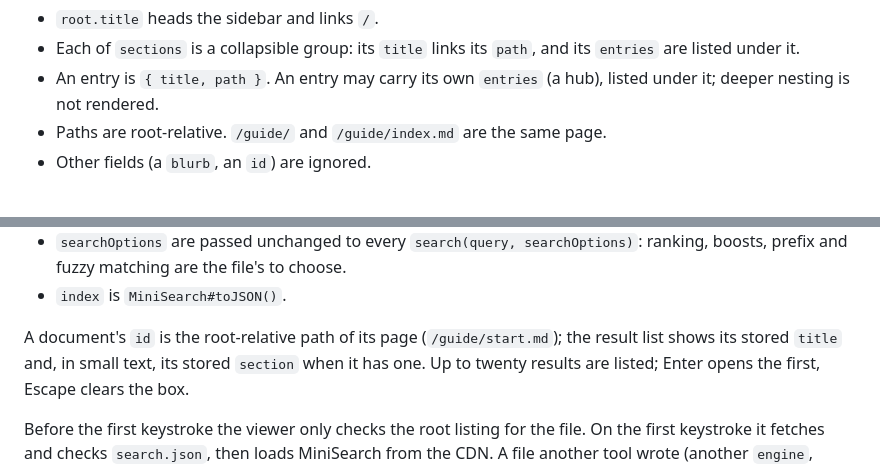
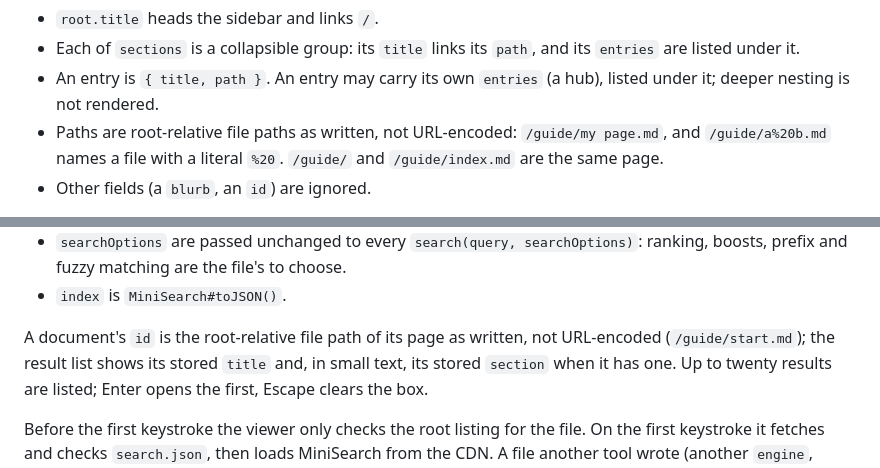
Before and after one commit to roost-cc/up-doc, a Markdown page: README.md, 2 parts joined by grey strips. Drawn GitHub-style.

Commit message:
docs: say sidebar paths and search ids are file paths, not URL-encoded (F-39)

```diff
--- a/README.md
+++ b/README.md
@@ -87,7 +87,9 @@ page shows a sidebar built from it; when it is missing, or is not an object with
   `entries` are listed under it.
 - An entry is `{ title, path }`. An entry may carry its own `entries` (a hub), listed under
   it; deeper nesting is not rendered.
-- Paths are root-relative. `/guide/` and `/guide/index.md` are the same page.
+- Paths are root-relative file paths as written, not URL-encoded: `/guide/my page.md`, and
+  `/guide/a%20b.md` names a file with a literal `%20`. `/guide/` and `/guide/index.md` are the
+  same page.
 - Other fields (a `blurb`, an `id`) are ignored.
 
 The entry for the current page is marked `aria-current="page"` and its section is open. A
@@ -123,7 +125,8 @@ in the browser; up-doc never builds or changes the index.
   boosts, prefix and fuzzy matching are the file's to choose.
 - `index` is `MiniSearch#toJSON()`.
 
-A document's `id` is the root-relative path of its page (`/guide/start.md`); the result list
+A document's `id` is the root-relative file path of its page as written, not URL-encoded
+(`/guide/start.md`); the result list
 shows its stored `title` and, in small text, its stored `section` when it has one. Up to twenty
 results are listed; Enter opens the first, Escape clears the box.
 
```
